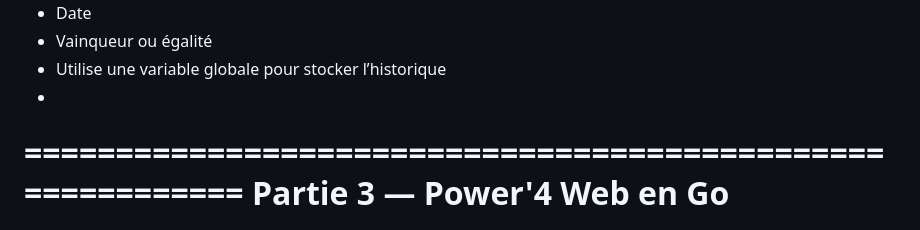
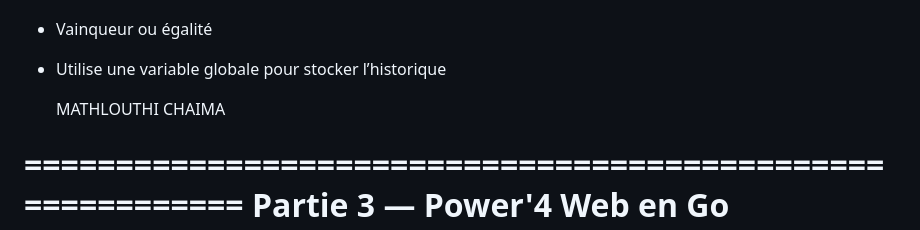
Before and after one commit to delagealan24-beep/Projet-Sujet-power-4-web, a Markdown page: README.md, the part around the change. GitHub-like rendering.

Commit message:
Add player name to README

```diff
--- a/README.md
+++ b/README.md
@@ -102,7 +102,10 @@ En résumé, mes code gère :
 - Date
 - Vainqueur ou égalité
 - Utilise une variable globale pour stocker l’historique
--
+
+  MATHLOUTHI CHAIMA
+
+
 ===========================================================
    Partie 3 — Power'4 Web en Go
 ===========================================================
```
